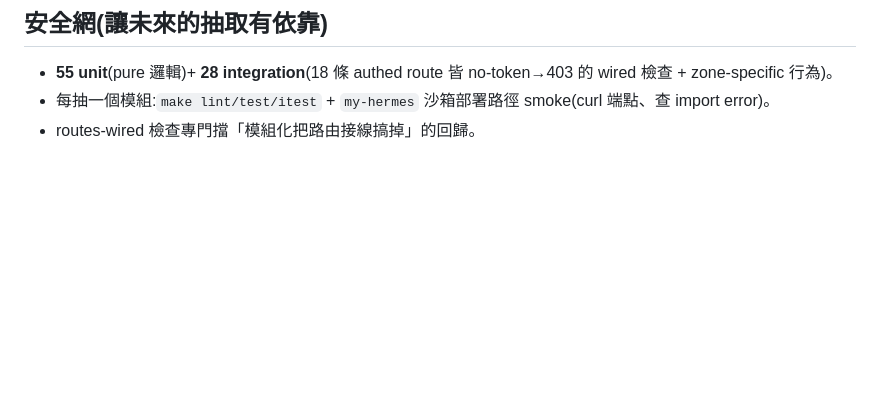
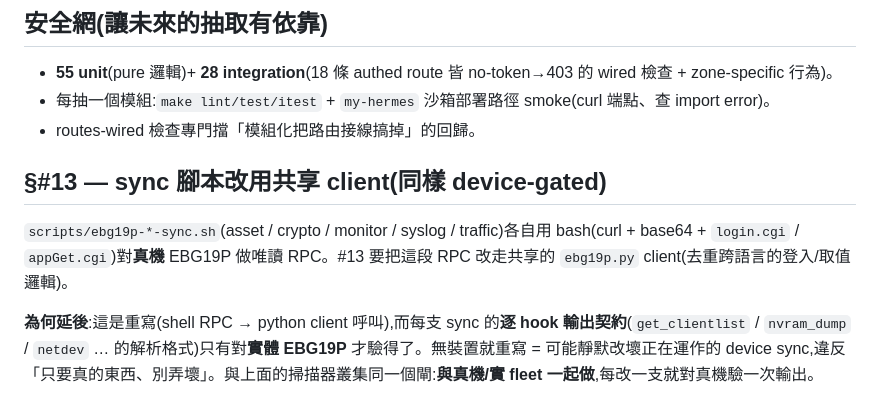
Before and after one commit to tonyandclaw/nemofleet, a Markdown page: docs/design/worker-itops-modularization.md, the part around the change. Rendered like a GitHub page; blank space fills up the shorter version.

Commit message:
docs: record #13 (sync-script migration) as device-gated
Both remaining items — the #11 residual scanner cluster and #13 (ebg19p-*-sync.sh → shared
ebg19p.py client) — are gated on the physical EBG19P: their output contracts / scan paths can
only be verified against real hardware, so they're deferred to the on-device stage rather than
rewritten blind. Foundation-first plan documented.

Co-Authored-By: Claude Opus 4.8 <noreply@anthropic.com>
Claude-Session: https://claude.ai/code/session_01HcDFhsAAdqMJPVpYhuAWfd

```diff
--- a/docs/design/worker-itops-modularization.md
+++ b/docs/design/worker-itops-modularization.md
@@ -43,3 +43,9 @@
 - **55 unit**(pure 邏輯)+ **28 integration**(18 條 authed route 皆 no-token→403 的 wired 檢查 + zone-specific 行為)。
 - 每抽一個模組:`make lint/test/itest` + `my-hermes` 沙箱部署路徑 smoke(curl 端點、查 import error)。
 - routes-wired 檢查專門擋「模組化把路由接線搞掉」的回歸。
+
+## §#13 — sync 腳本改用共享 client(同樣 device-gated)
+
+`scripts/ebg19p-*-sync.sh`(asset / crypto / monitor / syslog / traffic)各自用 bash(curl + base64 + `login.cgi` / `appGet.cgi`)對**真機** EBG19P 做唯讀 RPC。#13 要把這段 RPC 改走共享的 `ebg19p.py` client(去重跨語言的登入/取值邏輯)。
+
+**為何延後**:這是重寫(shell RPC → python client 呼叫),而每支 sync 的**逐 hook 輸出契約**(`get_clientlist` / `nvram_dump` / `netdev` … 的解析格式)只有對**實體 EBG19P** 才驗得了。無裝置就重寫 = 可能靜默改壞正在運作的 device sync,違反「只要真的東西、別弄壞」。與上面的掃描器叢集同一個閘:**與真機/實 fleet 一起做**,每改一支就對真機驗一次輸出。
```
